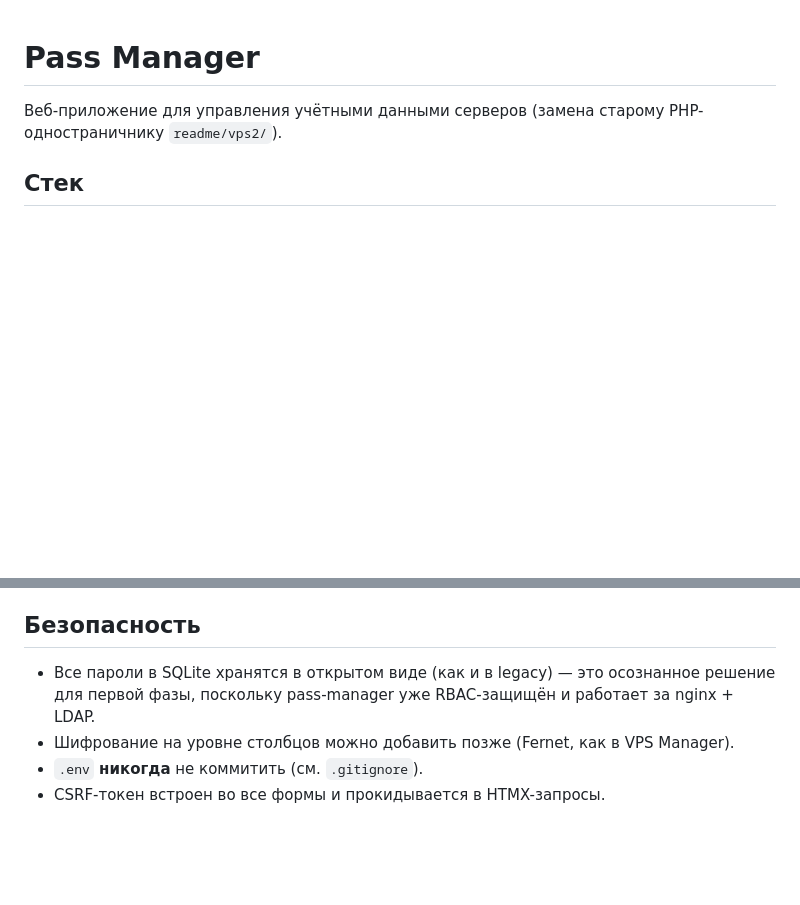
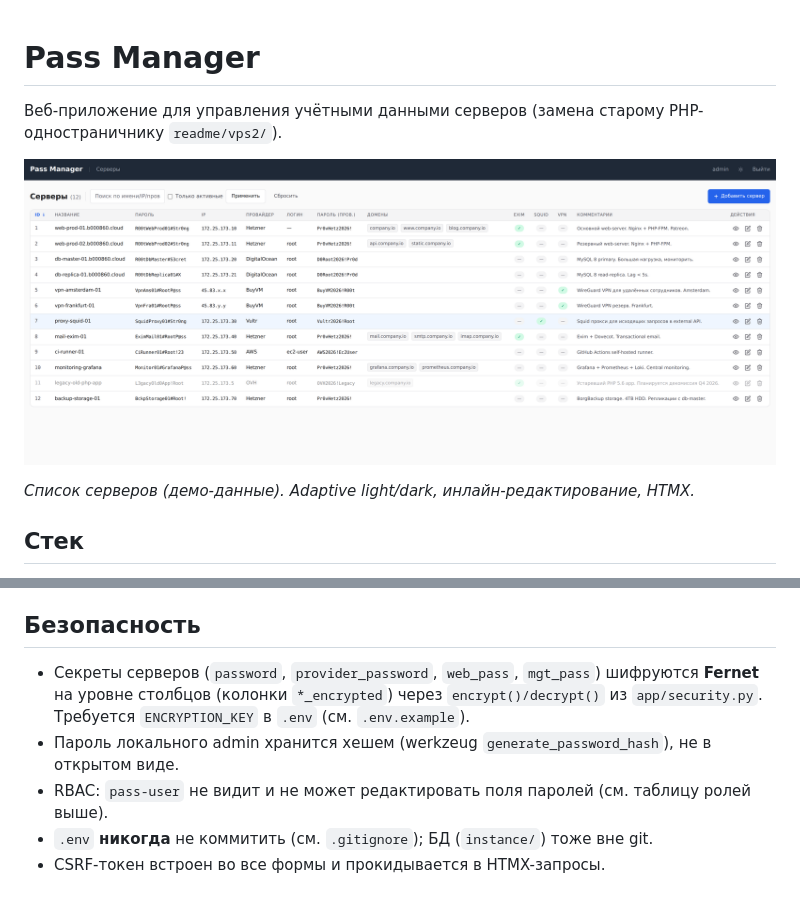
Before and after one commit to aleksandrgrn/pass-manager, a Markdown page: README.md, 2 parts joined by grey strips. GitHub-like rendering; pictures changed too: screenshots/servers-list.png (added); blank space fills up the shorter version.

```diff
--- a/README.md
+++ b/README.md
@@ -1,6 +1,10 @@
 # Pass Manager
 
 Веб-приложение для управления учётными данными серверов (замена старому PHP-одностраничнику `readme/vps2/`).
+
+![Pass Manager — список серверов](screenshots/servers-list.png)
+
+*Список серверов (демо-данные). Adaptive light/dark, инлайн-редактирование, HTMX.*
 
 ## Стек
 
@@ -184,8 +188,10 @@ nginx -t && systemctl reload nginx
 
 ## Безопасность
 
-- Все пароли в SQLite хранятся в открытом виде (как и в legacy) — это осознанное решение
-  для первой фазы, поскольку pass-manager уже RBAC-защищён и работает за nginx + LDAP.
-- Шифрование на уровне столбцов можно добавить позже (Fernet, как в VPS Manager).
-- `.env` **никогда** не коммитить (см. `.gitignore`).
+- Секреты серверов (`password`, `provider_password`, `web_pass`, `mgt_pass`) шифруются
+  **Fernet** на уровне столбцов (колонки `*_encrypted`) через `encrypt()/decrypt()` из
+  `app/security.py`. Требуется `ENCRYPTION_KEY` в `.env` (см. `.env.example`).
+- Пароль локального admin хранится хешем (werkzeug `generate_password_hash`), не в открытом виде.
+- RBAC: `pass-user` не видит и не может редактировать поля паролей (см. таблицу ролей выше).
+- `.env` **никогда** не коммитить (см. `.gitignore`); БД (`instance/`) тоже вне git.
 - CSRF-токен встроен во все формы и прокидывается в HTMX-запросы.
```
Also changed, not shown: 13 other files.
